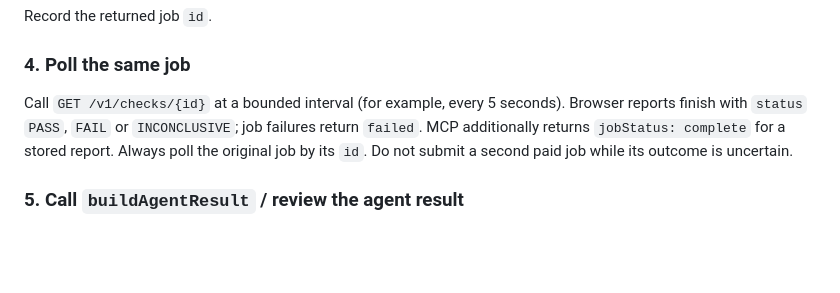
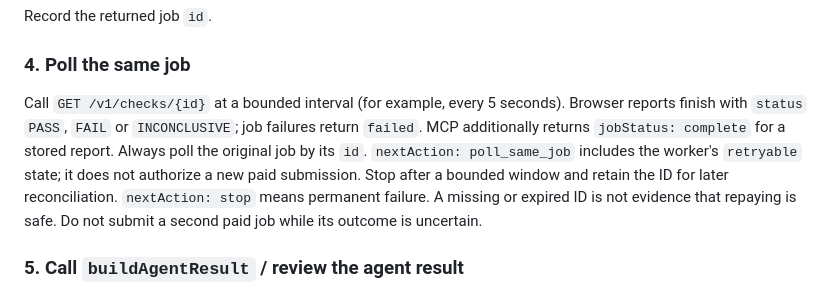
Before and after one commit to Baffles78/viewport-witness, a Markdown page: docs/AGENT-WORKFLOW.md, the part around the change. Rendered like a GitHub page; blank space fills up the shorter version.

Commit message:
Clarify same-job recovery in agent workflow

```diff
--- a/docs/AGENT-WORKFLOW.md
+++ b/docs/AGENT-WORKFLOW.md
@@ -36,7 +36,7 @@ Record the returned job `id`.
 
 ### 4. Poll the same job
 
-Call `GET /v1/checks/{id}` at a bounded interval (for example, every 5 seconds). Browser reports finish with `status` `PASS`, `FAIL` or `INCONCLUSIVE`; job failures return `failed`. MCP additionally returns `jobStatus: complete` for a stored report. Always poll the original job by its `id`. Do not submit a second paid job while its outcome is uncertain.
+Call `GET /v1/checks/{id}` at a bounded interval (for example, every 5 seconds). Browser reports finish with `status` `PASS`, `FAIL` or `INCONCLUSIVE`; job failures return `failed`. MCP additionally returns `jobStatus: complete` for a stored report. Always poll the original job by its `id`. `nextAction: poll_same_job` includes the worker's `retryable` state; it does not authorize a new paid submission. Stop after a bounded window and retain the ID for later reconciliation. `nextAction: stop` means permanent failure. A missing or expired ID is not evidence that repaying is safe. Do not submit a second paid job while its outcome is uncertain.
 
 ### 5. Call `buildAgentResult` / review the agent result
 
```
